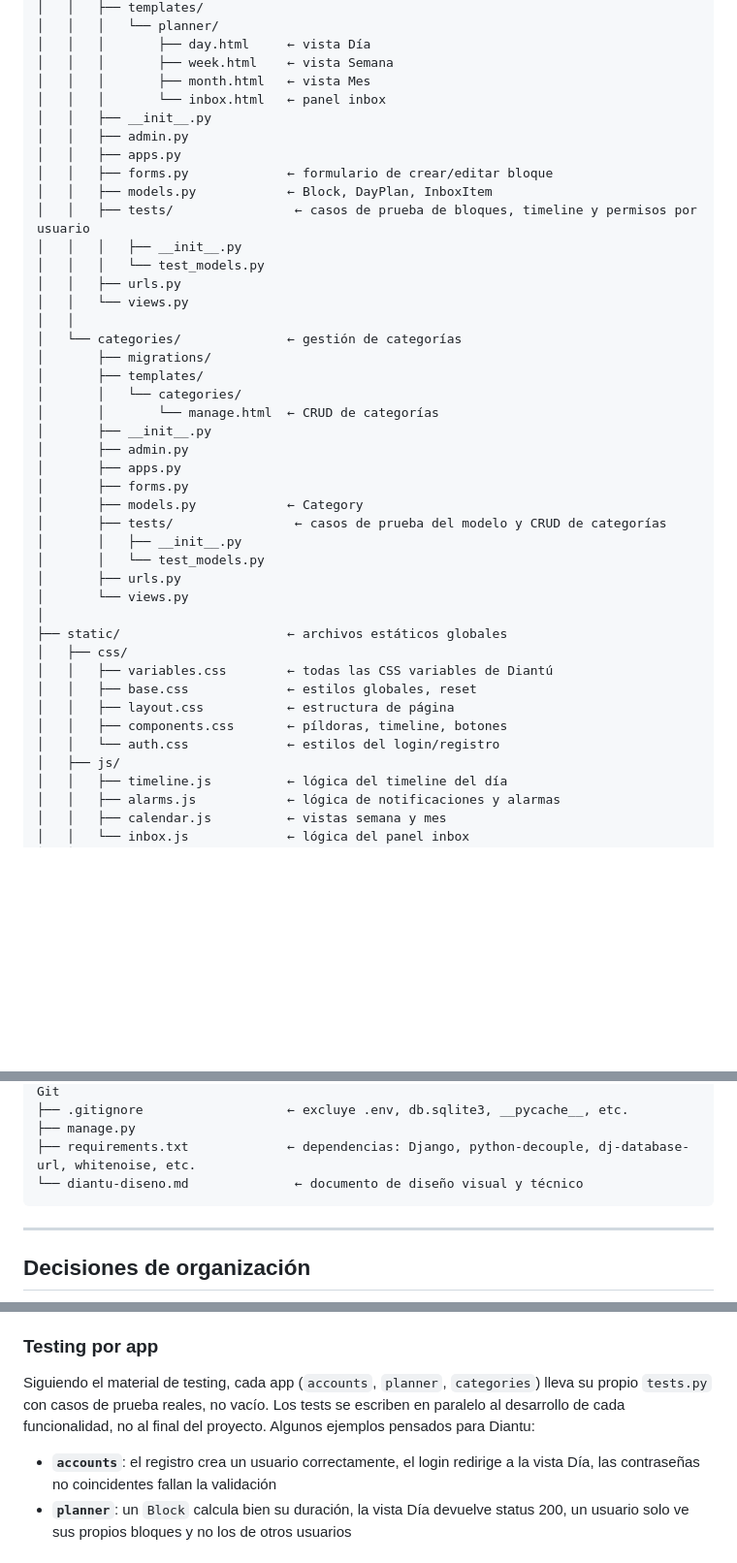
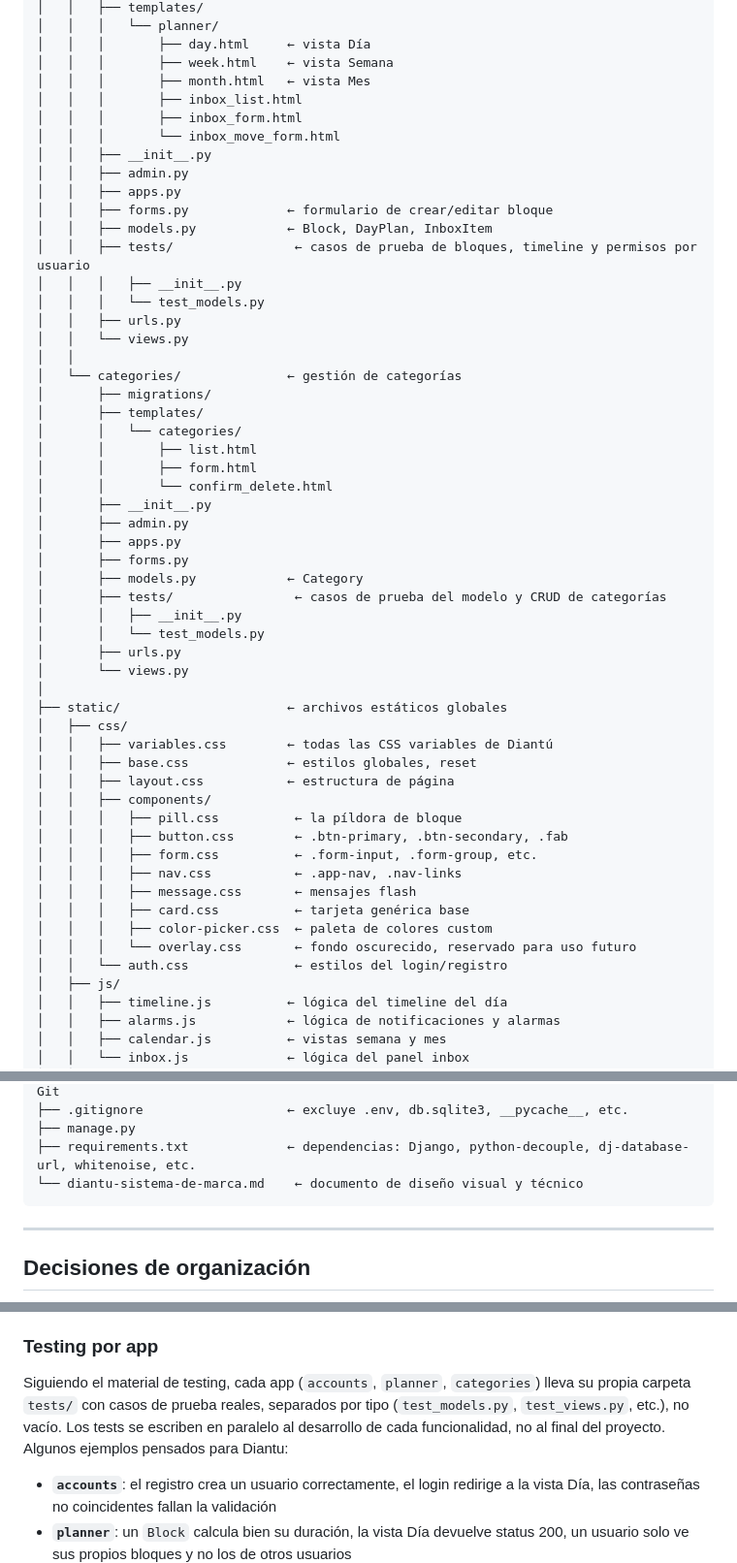
Before and after one commit to coniosorior/calendario_diantu, a Markdown page: documentacion_proyecto/diantu-estructura-carpetas.md, 3 parts joined by grey strips. Shown at 97% size. Drawn GitHub-style; blank space fills up the shorter version.

Commit message:
docs(documentacion): sincronizar estructura de carpetas con testing y templates reales

````diff
--- a/documentacion_proyecto/diantu-estructura-carpetas.md
+++ b/documentacion_proyecto/diantu-estructura-carpetas.md
@@ -58,7 +58,9 @@ diantu/                          ← carpeta raíz del proyecto
 │   │   │       ├── day.html     ← vista Día
 │   │   │       ├── week.html    ← vista Semana
 │   │   │       ├── month.html   ← vista Mes
-│   │   │       └── inbox.html   ← panel inbox
+│   │   │       ├── inbox_list.html
+│   │   │       ├── inbox_form.html
+│   │   │       └── inbox_move_form.html
 │   │   ├── __init__.py
 │   │   ├── admin.py
 │   │   ├── apps.py
@@ -74,7 +76,9 @@ diantu/                          ← carpeta raíz del proyecto
 │       ├── migrations/
 │       ├── templates/
 │       │   └── categories/
-│       │       └── manage.html  ← CRUD de categorías
+│       │       ├── list.html
+│       │       ├── form.html
+│       │       └── confirm_delete.html
 │       ├── __init__.py
 │       ├── admin.py
 │       ├── apps.py
@@ -91,8 +95,16 @@ diantu/                          ← carpeta raíz del proyecto
 │   │   ├── variables.css        ← todas las CSS variables de Diantú
 │   │   ├── base.css             ← estilos globales, reset
 │   │   ├── layout.css           ← estructura de página
-│   │   ├── components.css       ← píldoras, timeline, botones
-│   │   └── auth.css             ← estilos del login/registro
+│   │   ├── components/
+│   │   │   ├── pill.css          ← la píldora de bloque
+│   │   │   ├── button.css        ← .btn-primary, .btn-secondary, .fab
+│   │   │   ├── form.css          ← .form-input, .form-group, etc.
+│   │   │   ├── nav.css           ← .app-nav, .nav-links
+│   │   │   ├── message.css       ← mensajes flash
+│   │   │   ├── card.css          ← tarjeta genérica base
+│   │   │   ├── color-picker.css  ← paleta de colores custom
+│   │   │   └── overlay.css       ← fondo oscurecido, reservado para uso futuro
+│   │   └── auth.css              ← estilos del login/registro
 │   ├── js/
 │   │   ├── timeline.js          ← lógica del timeline del día
 │   │   ├── alarms.js            ← lógica de notificaciones y alarmas
@@ -112,7 +124,7 @@ diantu/                          ← carpeta raíz del proyecto
 ├── .gitignore                   ← excluye .env, db.sqlite3, __pycache__, etc.
 ├── manage.py
 ├── requirements.txt             ← dependencias: Django, python-decouple, dj-database-url, whitenoise, etc.
-└── diantu-diseno.md              ← documento de diseño visual y técnico
+└── diantu-sistema-de-marca.md    ← documento de diseño visual y técnico
 ```
 
 ---
@@ -139,7 +151,7 @@ En Django 6 además se configura **Content Security Policy (CSP)** en `productio
 
 ### Testing por app
 
-Siguiendo el material de testing, cada app (`accounts`, `planner`, `categories`) lleva su propio `tests.py` con casos de prueba reales, no vacío. Los tests se escriben en paralelo al desarrollo de cada funcionalidad, no al final del proyecto. Algunos ejemplos pensados para Diantu:
+Siguiendo el material de testing, cada app (`accounts`, `planner`, `categories`) lleva su propia carpeta `tests/` con casos de prueba reales, separados por tipo (`test_models.py`, `test_views.py`, etc.), no vacío. Los tests se escriben en paralelo al desarrollo de cada funcionalidad, no al final del proyecto. Algunos ejemplos pensados para Diantu:
 
 - **`accounts`**: el registro crea un usuario correctamente, el login redirige a la vista Día, las contraseñas no coincidentes fallan la validación
 - **`planner`**: un `Block` calcula bien su duración, la vista Día devuelve status 200, un usuario solo ve sus propios bloques y no los de otros usuarios
````
Also changed, not shown: other parts of documentacion_proyecto/diantu-estructura-carpetas.md (+1 -1 lines).
